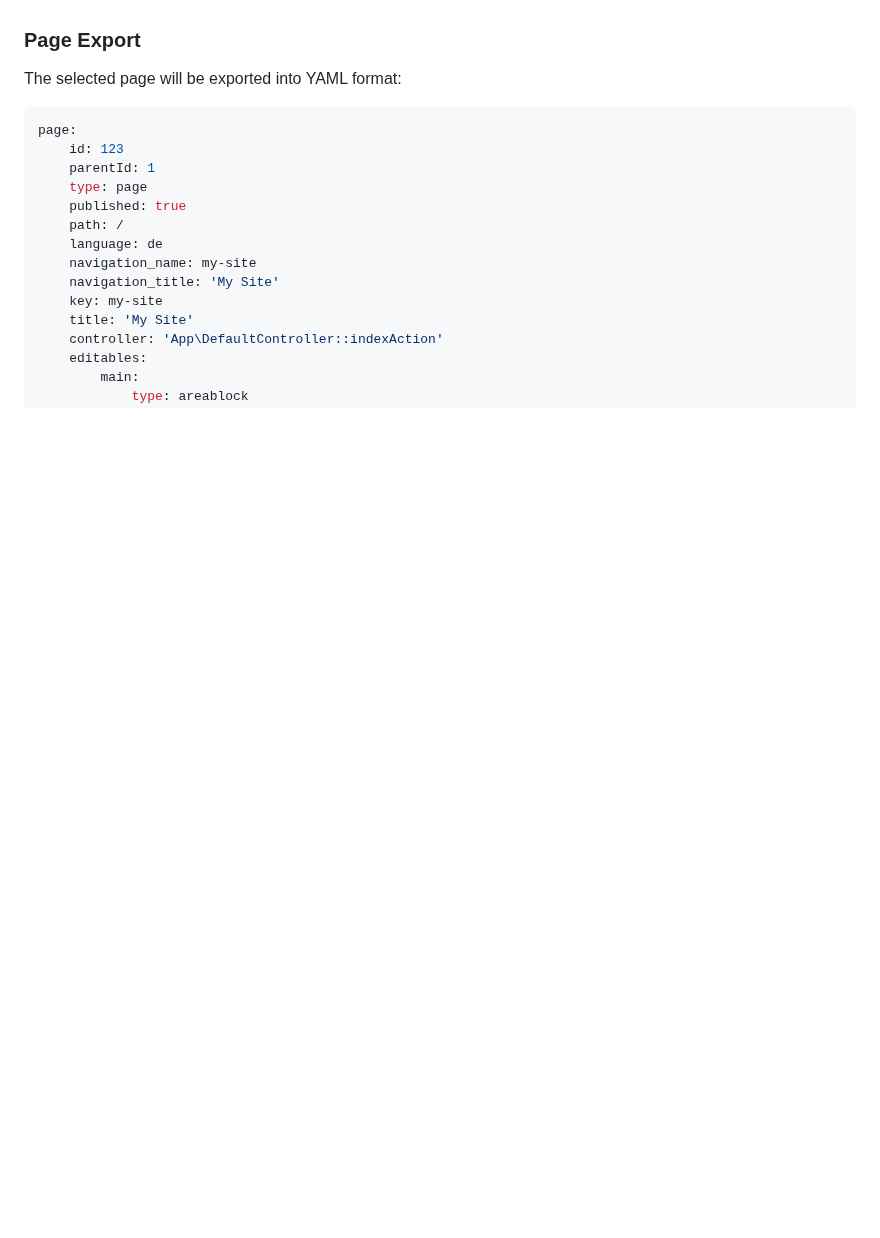
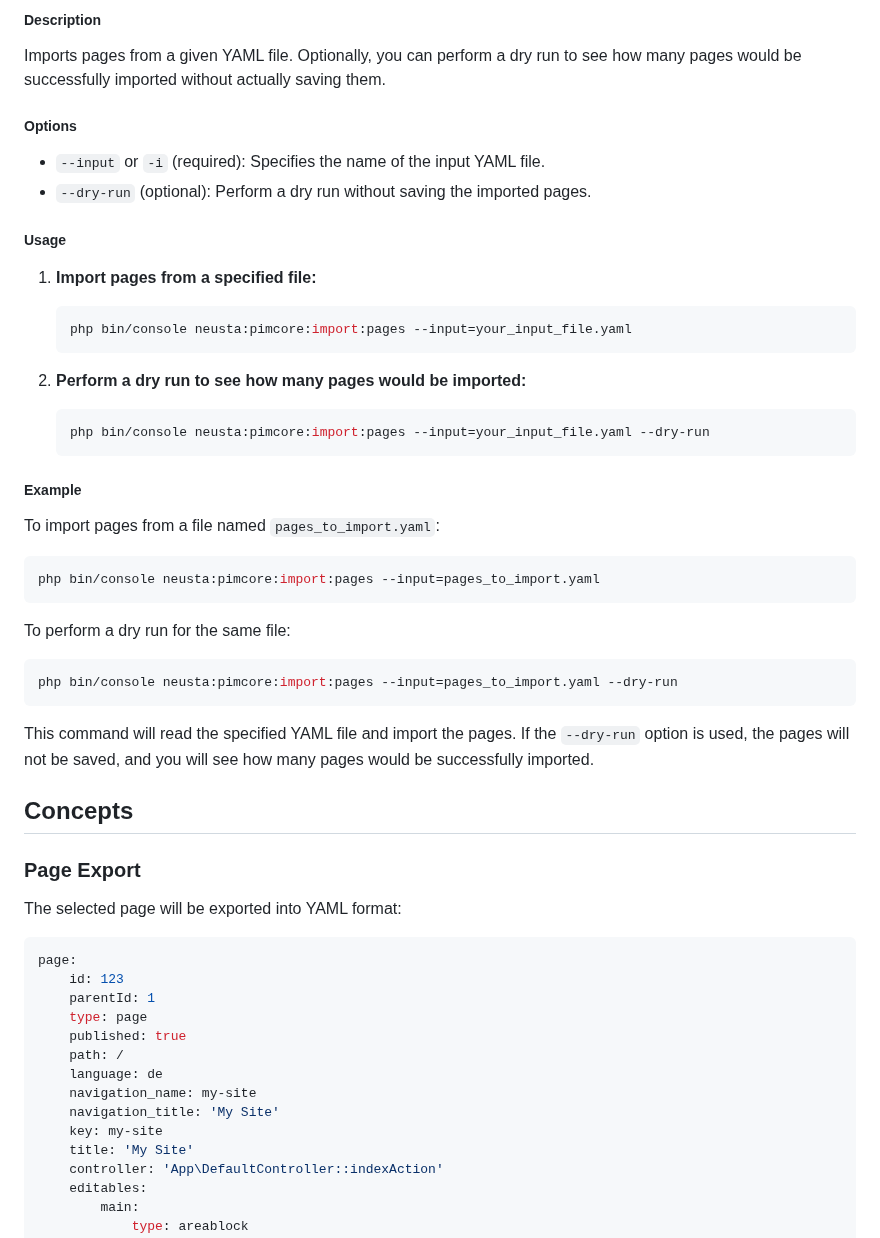
Before and after one commit to teamneusta/pimcore-import-export-bundle, a Markdown page: README.md, the part around one of its changes. GitHub-like rendering; blank space fills up the shorter version.

Commit message:
[Export All][Refactoring][New Commands] for import and export

````diff
--- a/README.md
+++ b/README.md
@@ -26,3 +90,42 @@ After enabling the bundle you should see a new menu item in the context menu of
+##### Description
+Imports pages from a given YAML file. Optionally, you can perform a dry run to see how many pages would be successfully imported without actually saving them.
+
+##### Options
+
+- `--input` or `-i` (required): Specifies the name of the input YAML file.
+- `--dry-run` (optional): Perform a dry run without saving the imported pages.
+
+##### Usage
+
+1. **Import pages from a specified file:**
+
+   ```sh
+   php bin/console neusta:pimcore:import:pages --input=your_input_file.yaml
+   ```
+
+2. **Perform a dry run to see how many pages would be imported:**
+
+   ```sh
+   php bin/console neusta:pimcore:import:pages --input=your_input_file.yaml --dry-run
+   ```
+
+##### Example
+
+To import pages from a file named `pages_to_import.yaml`:
+
+```sh
+php bin/console neusta:pimcore:import:pages --input=pages_to_import.yaml
+```
+
+To perform a dry run for the same file:
+
+```sh
+php bin/console neusta:pimcore:import:pages --input=pages_to_import.yaml --dry-run
+```
+
+This command will read the specified YAML file and import the pages. If the `--dry-run` option is used, the pages will not be saved, and you will see how many pages would be successfully imported.
+
+## Concepts
 
 ### Page Export
 
````
Also changed, not shown: other parts of README.md (+65 -1 lines), docs/images/context_menu_export.png (added), docs/images/context_menu_import_export.png (deleted), docs/images/import_menu.png (added), 7 other files.
